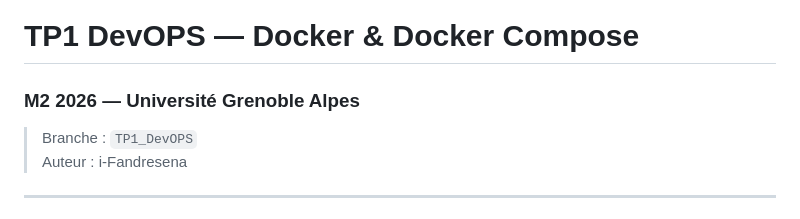
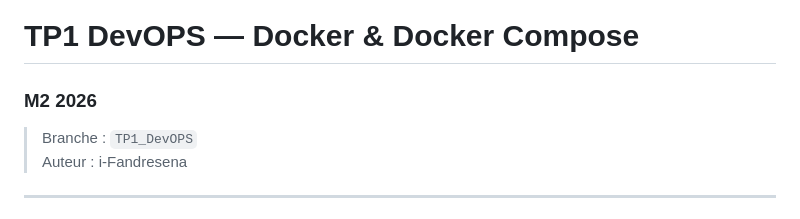
Before and after one commit to i-Fandresena/Projet_M2_2026, a Markdown page: docker-tp/README.md, the part around the change. GitHub-like rendering.

Commit message:
Update README for TP1 DevOPS course details

```diff
--- a/docker-tp/README.md
+++ b/docker-tp/README.md
@@ -1,5 +1,5 @@
 # TP1 DevOPS — Docker & Docker Compose
-### M2 2026 — Université Grenoble Alpes
+### M2 2026
 
 > Branche : `TP1_DevOPS`
 > Auteur : i-Fandresena
```
